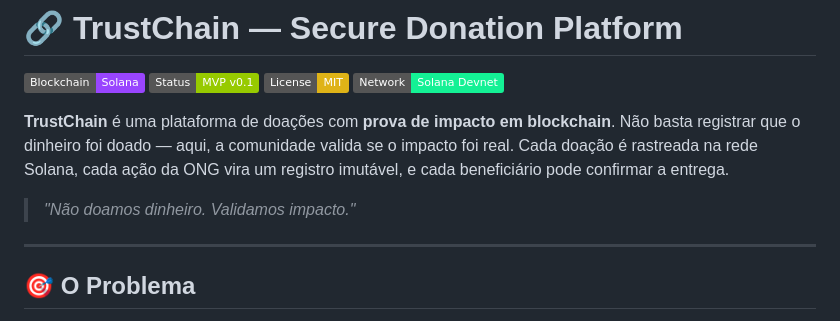
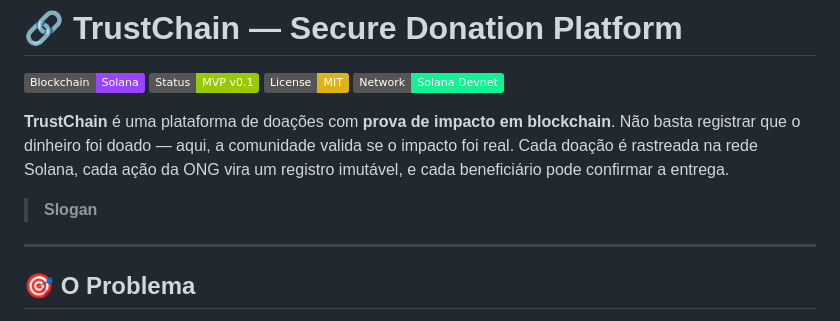
Before and after one commit to BrunoSchmidtdev/ImpactChain, a Markdown page: README.md, the part around the change. Drawn GitHub-style; badges without logos.

```diff
--- a/README.md
+++ b/README.md
@@ -7,7 +7,7 @@
 
 **TrustChain** é uma plataforma de doações com **prova de impacto em blockchain**. Não basta registrar que o dinheiro foi doado — aqui, a comunidade valida se o impacto foi real. Cada doação é rastreada na rede Solana, cada ação da ONG vira um registro imutável, e cada beneficiário pode confirmar a entrega.
 
-> *"Não doamos dinheiro. Validamos impacto."*
+> **Slogan**
 
 ---
 
```
